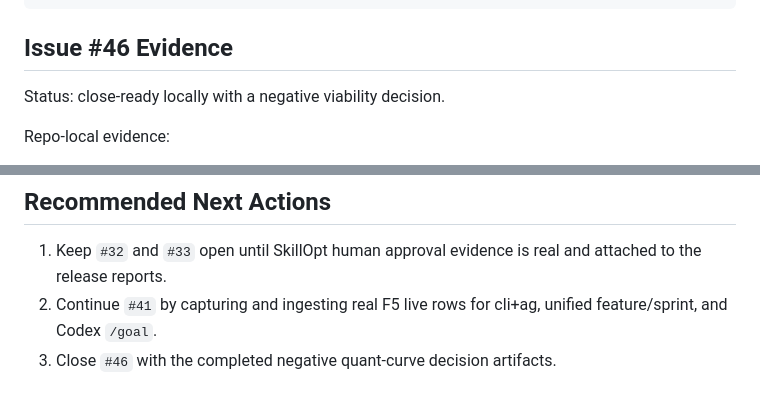
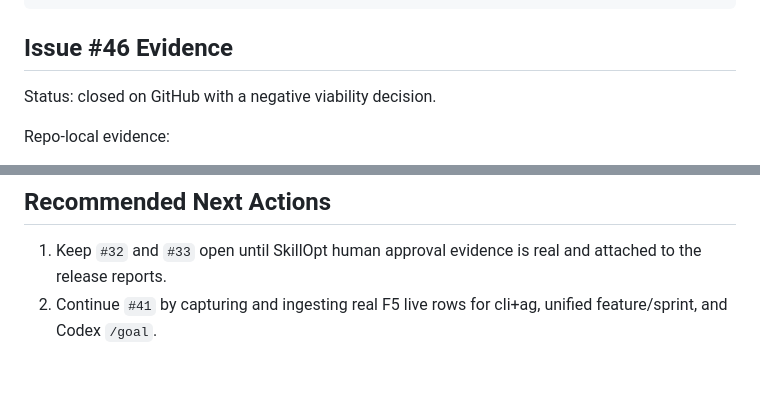
Before and after one commit to wesleysimplicio/simplicio-cli, a Markdown page: bench/ISSUE_CLOSURE_EVIDENCE.md, 2 parts joined by grey strips. GitHub-like rendering.

```diff
--- a/bench/ISSUE_CLOSURE_EVIDENCE.md
+++ b/bench/ISSUE_CLOSURE_EVIDENCE.md
@@ -253,7 +254,7 @@ unified feature/sprint, and Codex `/goal` runs still need to be captured before
 
 ## Issue #46 Evidence
 
-Status: close-ready locally with a negative viability decision.
+Status: closed on GitHub with a negative viability decision.
 
 Repo-local evidence:
 
@@ -318,4 +319,3 @@ protocol.
    attached to the release reports.
 2. Continue `#41` by capturing and ingesting real F5 live rows for cli+ag,
    unified feature/sprint, and Codex `/goal`.
-3. Close `#46` with the completed negative quant-curve decision artifacts.
```
Also changed, not shown: other parts of bench/ISSUE_CLOSURE_EVIDENCE.md (+6 -5 lines).
